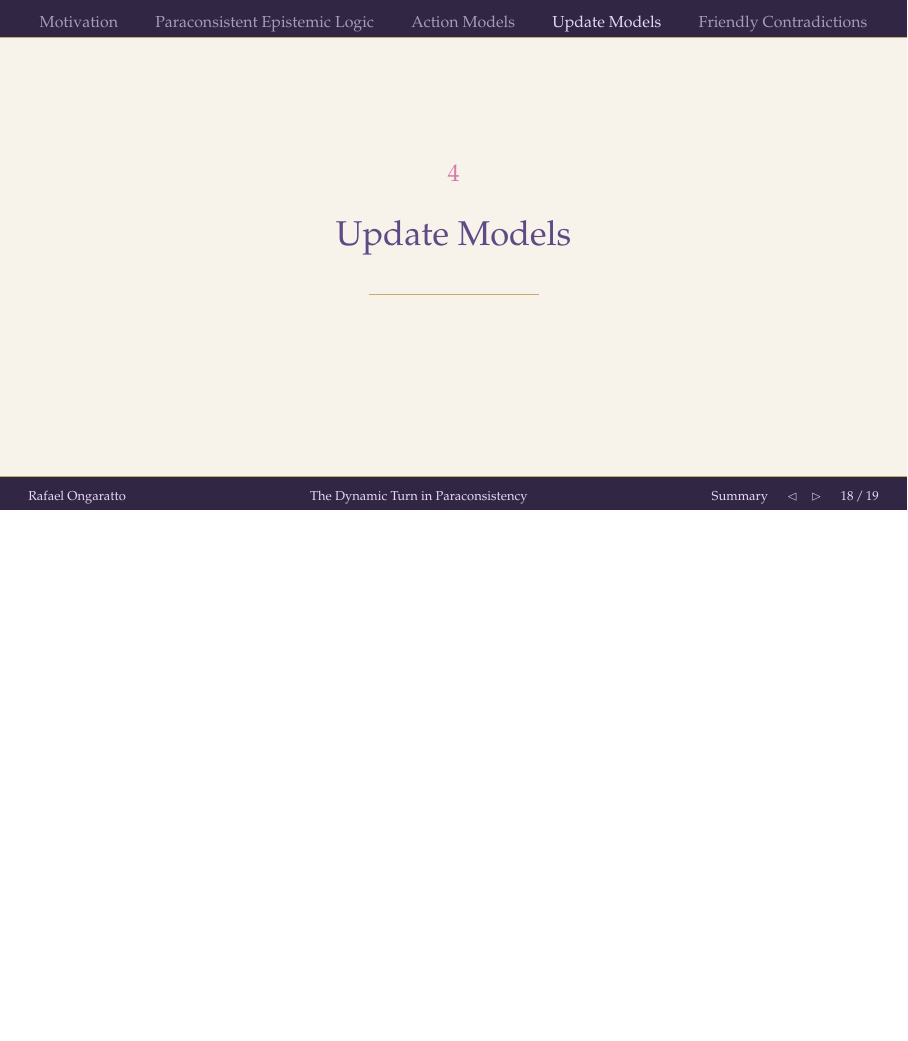
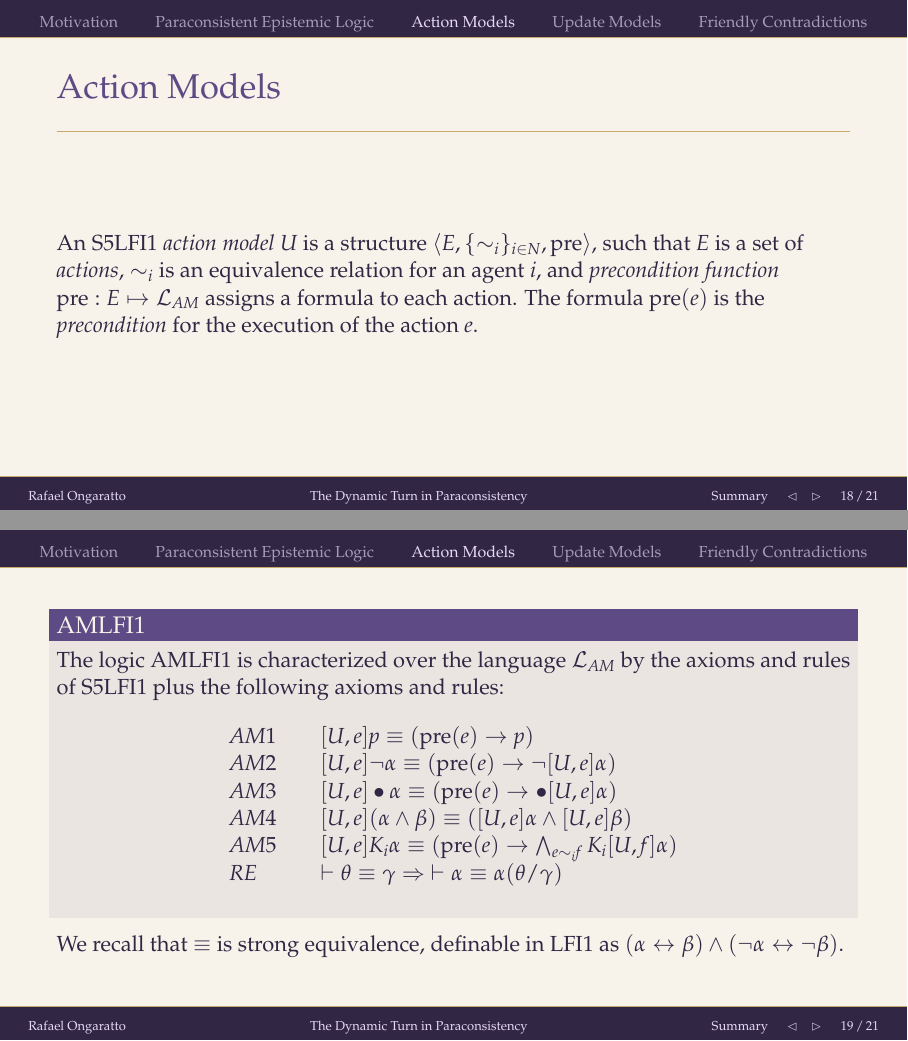
Before and after one commit to ongaratto/IV-WITCH, LaTeX slides (dynamic-turn (2).tex): page 19 of 20 before the commit and pages 19 and 20 of 22 after it, the two joined at a grey line, the shorter picture padded with empty space. Compiled offline with pdfLaTeX.

Commit message:
Updates from Overleaf

```diff
--- a/dynamic-turn (2).tex
+++ b/dynamic-turn (2).tex
@@ -544,6 +544,29 @@ Anne has received no information distinguishing these worlds.
 
     \[\alpha := p \mid \neg\alpha \mid \circ\alpha \mid \alpha \land \alpha \mid \Box_i\alpha \mid [e]\alpha\]
 \end{frame}
+
+\begin{frame}{Action Models}
+An S5LFI1 {\em action model} $U$ is a structure $\langle \mathit{E}, \{\sim_i\}_{i\in N}, \mathrm{pre}\rangle$, such that $E$ is a set of \emph{actions}, $\sim_i$ is an equivalence relation for an agent $i$, and {\em precondition function} $\mathrm{pre}:\mathit{E} \mapsto \mathcal{L}_{AM}$ assigns a formula to each action. The formula $\mathrm{pre}(e)$ is the \emph{precondition} for the execution of the action $e$.
+\end{frame}
+\begin{frame}
+    \begin{block}{AMLFI1}
+   The logic AMLFI1 is characterized over the language $\mathcal{L}_{AM}$ by the axioms and rules of S5LFI1 plus the following axioms and rules:
+\[
+\begin{array}{l@{\qquad}l}
+AM1 & [U,e]p \equiv (\text{pre}(e) \rightarrow p)\\
+AM2 & [U,e]\neg\alpha \equiv (\text{pre}(e) \rightarrow \neg[U,e]\alpha)\\
+AM3 & [U,e]\bullet\alpha \equiv (\text{pre}(e) \rightarrow \bullet[U,e]\alpha)
+\\
+AM4 & [U,e](\alpha \land \beta)
+      \equiv ([U,e]\alpha \land [U,e]\beta)\\
+AM5 & [U,e]K_i\alpha
+      \equiv (\text{pre}(e) \rightarrow \bigwedge_{e \sim_i f} K_i[U,f]\alpha)\\
+RE  & \vdash\theta \equiv \gamma \Rightarrow\ \vdash\alpha \equiv \alpha(\theta/\gamma)
+\end{array}
+\]
+\end{block}
+We recall that $\equiv$ is strong equivalence, definable in LFI1 as $(\alpha \leftrightarrow \beta) \land (\neg\alpha \leftrightarrow \neg\beta)$.
+\end{frame}
 \section[Update Models]{Update Models}
 \sectiondivider
 
```
